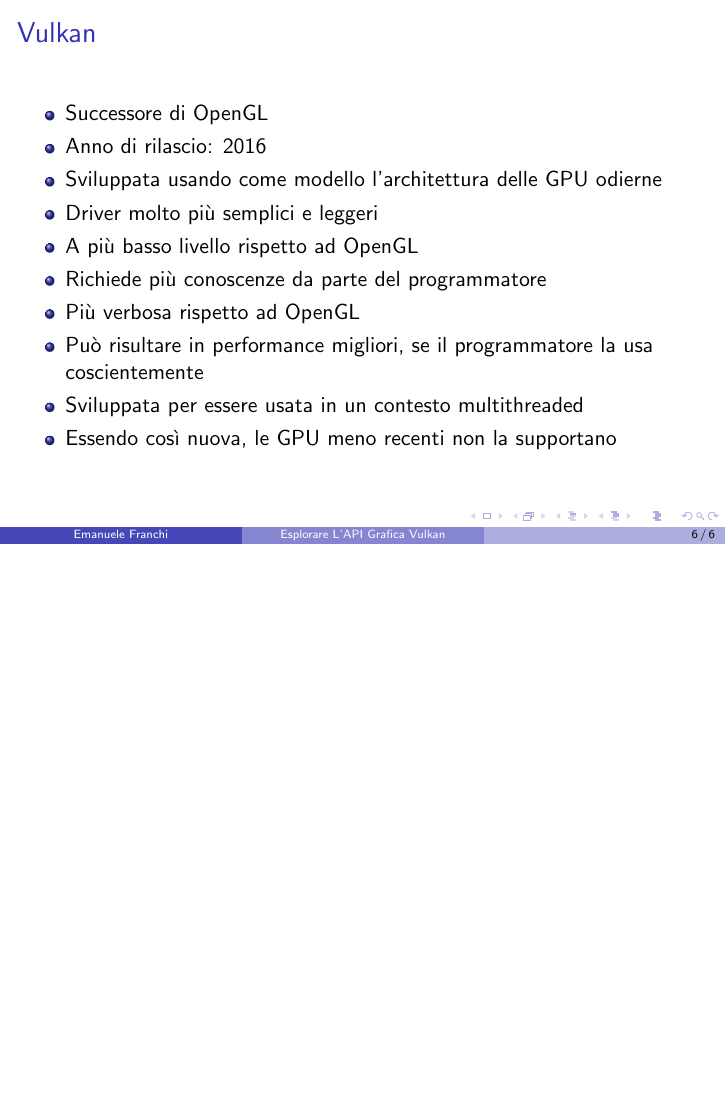
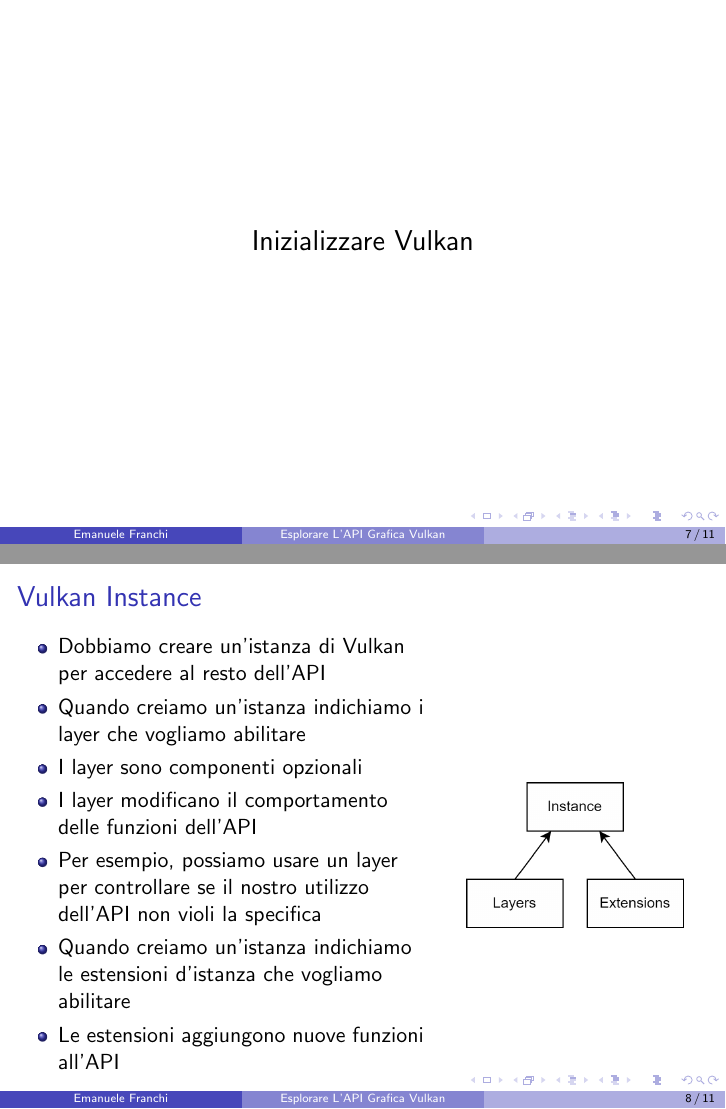
Before and after one commit to emanuele-xyz/BachelorDissertation, LaTeX slides (Dissertation.tex, which reads SlidesInitializingVulkan/GPUSelection.tex, SlidesInitializingVulkan/Instance.tex, SlidesInitializingVulkan/LogicalDevice.tex): page 6 of 6 before the commit and pages 7 and 8 of 11 after it, the two joined at a grey line, the shorter picture padded with empty space. Compiled offline with pdfLaTeX.

Commit message:
Inizia a scrivere slide per il capitolo 02

```diff
--- a/Dissertation.tex
+++ b/Dissertation.tex
@@ -27,4 +27,10 @@
 \include{SlidesVulkan/FrameOpenGL.tex}
 \include{SlidesVulkan/FrameVulkan.tex}
 
+\section{Inizializzare Vulkan}
+\include{SlidesInitializingVulkan/Instance.tex}
+\include{SlidesInitializingVulkan/WindowAndSurface.tex}
+\include{SlidesInitializingVulkan/GPUSelection.tex}
+\include{SlidesInitializingVulkan/LogicalDevice.tex}
+
 \end{document}
--- /dev/null
+++ b/SlidesInitializingVulkan/GPUSelection.tex
@@ -0,0 +1,12 @@
+\begin{frame}
+\frametitle{Selezionare Un Device Fisico}
+
+\begin{itemize}
+\item Dobbiamo selezionare la GPU che andremo a utilizzare
+\item Deve supportare operazioni grafiche, quindi deve avere almeno una coda che possa eseguire tali comandi
+\item Deve supportare operazioni di presentazione di immagini, quindi deve avere almeno una coda che possa eseguire tali comandi
+\item Deve supportare la creazione di una swapchain
+\item Deve supportare almeno una modalità di presentazione compatibile con la presentation surface che abbiamo creato precedentemente
+\end{itemize}
+
+\end{frame}
--- /dev/null
+++ b/SlidesInitializingVulkan/Instance.tex
@@ -0,0 +1,25 @@
+\begin{frame}
+\frametitle{Vulkan Instance}
+\begin{columns}
+
+\column{.6\textwidth}
+
+\begin{itemize}
+\item Dobbiamo creare un'istanza di Vulkan per accedere al resto dell'API
+\item Quando creiamo un'istanza indichiamo i layer che vogliamo abilitare
+\item I layer sono componenti opzionali
+\item I layer modificano il comportamento delle funzioni dell'API
+\item Per esempio, possiamo usare un layer per controllare se il nostro utilizzo dell'API non violi la specifica
+\item Quando creiamo un'istanza indichiamo le estensioni d'istanza che vogliamo abilitare
+\item Le estensioni aggiungono nuove funzioni all'API
+\end{itemize}
+
+\column{.4\textwidth}
+
+\begin{figure}[ht]
+    \centering
+    \includegraphics[scale=0.2]{images/SlidesInitializingVulkan/Instance.png}
+\end{figure}
+
+\end{columns}
+\end{frame}
--- /dev/null
+++ b/SlidesInitializingVulkan/LogicalDevice.tex
@@ -0,0 +1,23 @@
+\begin{frame}
+\frametitle{Creare Un Device Logico}
+\begin{columns}
+
+\column{.6\textwidth}
+
+\begin{itemize}
+\item Per interagire con il device fisico selezionato, dobbiamo creare una device logico
+\item Quando creiamo il device logico, indichiamo la creazione di una coda per eseguire comandi grafici
+\item Quando creiamo il device logico, indichiamo la creazione di una coda per eseguire comandi di presentazione
+\item Una volta creato il device logico, possiamo ottenere le code richieste
+\item Se una coda supporta sia operazioni grafiche che di presentazione, possiamo usare quella coda singolarmente
+\end{itemize}
+
+\column{.2\textwidth}
+
+\begin{figure}[ht]
+    \centering
+    \includegraphics[scale=0.2]{images/SlidesInitializingVulkan/LogicalDevice.png}
+\end{figure}
+
+\end{columns}
+\end{frame}
--- /dev/null
+++ b/SlidesInitializingVulkan/WindowAndSurface.tex
@@ -0,0 +1,20 @@
+\begin{frame}
+\frametitle{Finestra e Vulkan Presentation Surface}
+\begin{columns}
+
+\column{.6\textwidth}
+
+\begin{itemize}
+\item Creiamo una finestra usando l'API del sistema operativo
+\item Creiamo una Vulkan presentation surface per interagire con la finestra creata
+\end{itemize}
+
+\column{.2\textwidth}
+
+\begin{figure}[ht]
+    \centering
+    \includegraphics[scale=0.2]{images/SlidesInitializingVulkan/WindowAndSurface.png}
+\end{figure}
+
+\end{columns}
+\end{frame}
```
Also changed, not shown: Dissertation.pdf, images/SlidesInitializingVulkan/Instance.png (added), images/SlidesInitializingVulkan/LogicalDevice.png (added), images/SlidesInitializingVulkan/WindowAndSurface.png (added), 1 other file.
